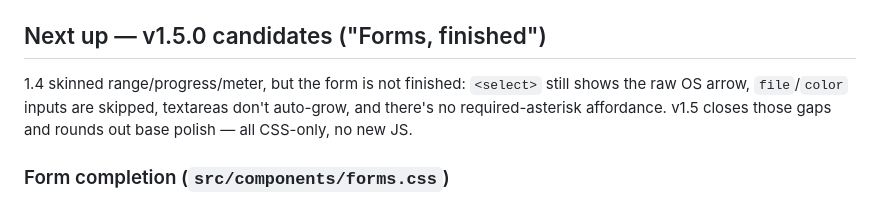
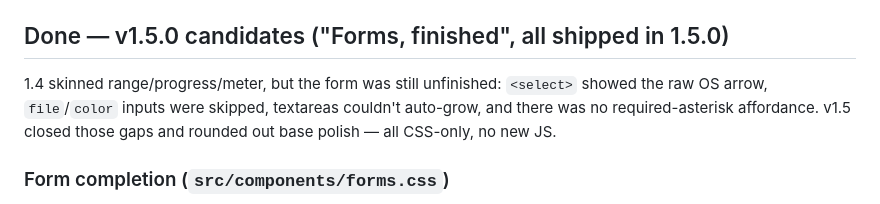
Before and after one commit to coffeetocoffee/barefoot-css, a Markdown page: plan.md, the part around the change. Rendered like a GitHub page.

```diff
--- a/plan.md
+++ b/plan.md
@@ -138,12 +138,13 @@ and `.fz-*` utilities.
 - [x] **1.5** — the candidate list below. Shipped as
   `barefoot-css@1.5.0` (2026-08-19).
 
-## Next up — v1.5.0 candidates ("Forms, finished")
+## Done — v1.5.0 candidates ("Forms, finished", all shipped in 1.5.0)
 
-1.4 skinned range/progress/meter, but the form is not finished: `<select>`
-still shows the raw OS arrow, `file`/`color` inputs are skipped, textareas
-don't auto-grow, and there's no required-asterisk affordance. v1.5 closes
-those gaps and rounds out base polish — all CSS-only, no new JS.
+1.4 skinned range/progress/meter, but the form was still unfinished:
+`<select>` showed the raw OS arrow, `file`/`color` inputs were skipped,
+textareas couldn't auto-grow, and there was no required-asterisk
+affordance. v1.5 closed those gaps and rounded out base polish — all
+CSS-only, no new JS.
 
 ### Form completion (`src/components/forms.css`)
 - [x] **`<select>` custom skin** — themed chevron (data-URI arrow on the
```
Also changed, not shown: status.md (+5 -2 lines).
